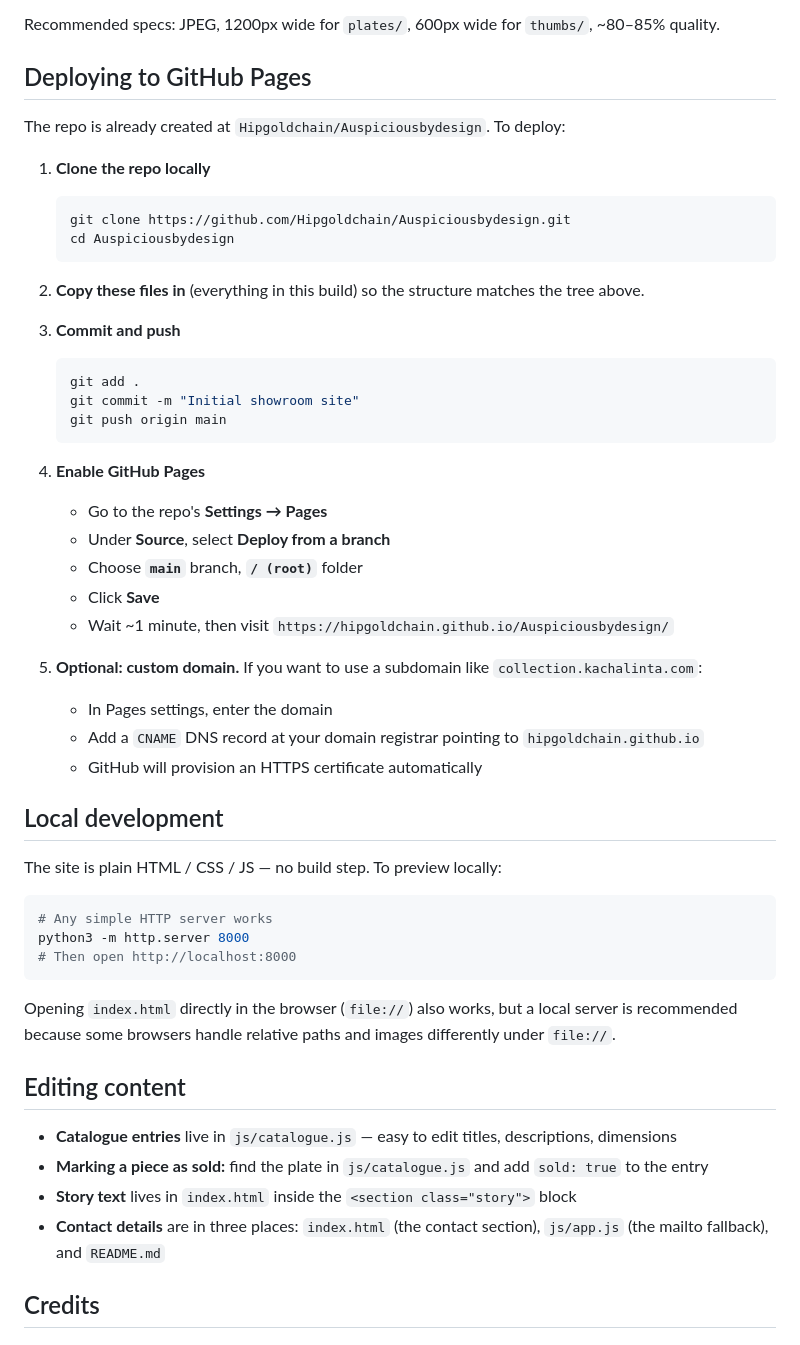
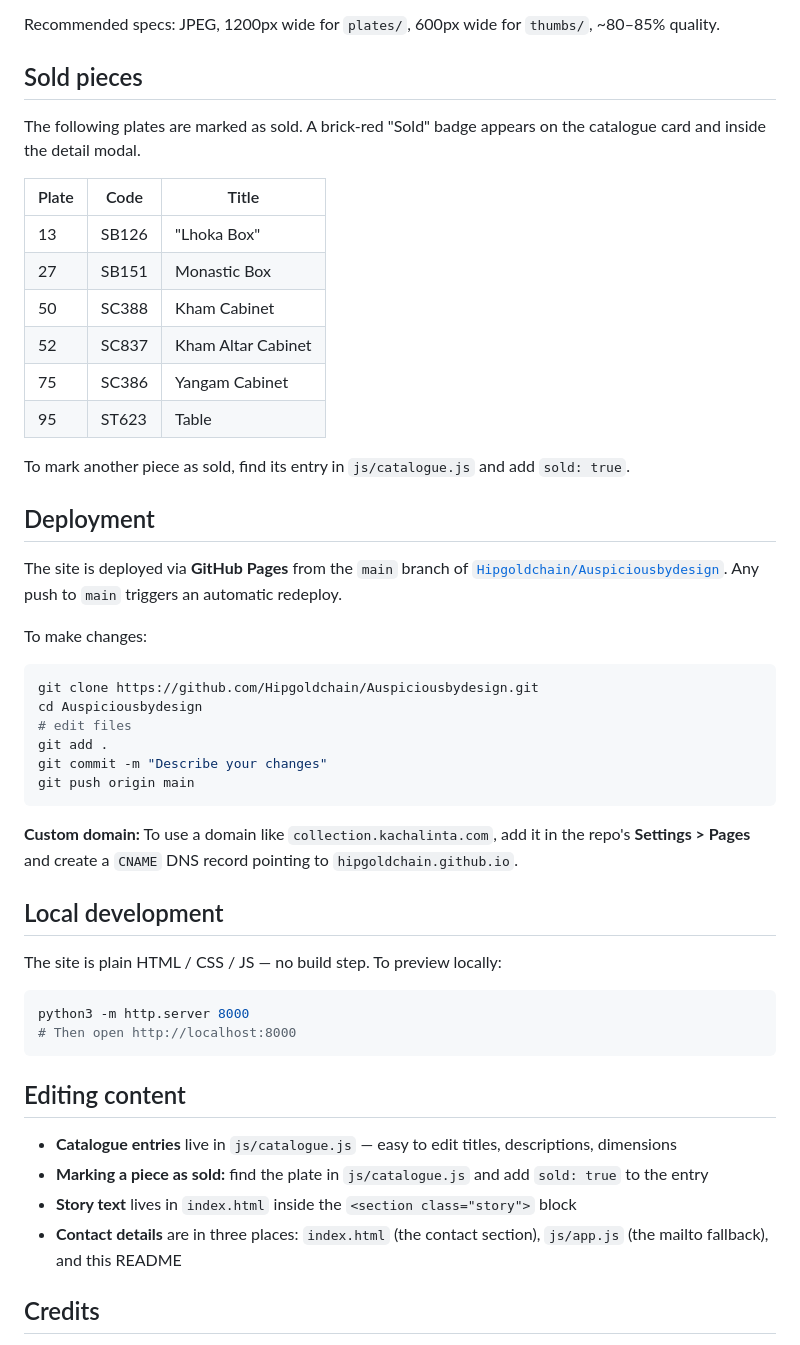
Before and after one commit to Hipgoldchain/Auspiciousbydesign, a Markdown page: README.md, the part around the change. Drawn GitHub-style.

Commit message:
Rewrite README to reflect current project state
- Add sold pieces table with all 6 sold plates
- Simplify deployment section (site is already live)
- Clean up stale initial-setup instructions

Co-Authored-By: Claude Opus 4.6 <noreply@anthropic.com>

````diff
--- a/README.md
+++ b/README.md
@@ -45,55 +45,53 @@ A private online showroom for a collection of antique Tibetan painted furniture,
 
 Recommended specs: JPEG, 1200px wide for `plates/`, 600px wide for `thumbs/`, ~80–85% quality.
 
-## Deploying to GitHub Pages
+## Sold pieces
 
-The repo is already created at `Hipgoldchain/Auspiciousbydesign`. To deploy:
+The following plates are marked as sold. A brick-red "Sold" badge appears on the catalogue card and inside the detail modal.
 
-1. **Clone the repo locally**
-   ```bash
-   git clone https://github.com/Hipgoldchain/Auspiciousbydesign.git
-   cd Auspiciousbydesign
-   ```
+| Plate | Code  | Title              |
+|-------|-------|--------------------|
+| 13    | SB126 | "Lhoka Box"        |
+| 27    | SB151 | Monastic Box       |
+| 50    | SC388 | Kham Cabinet       |
+| 52    | SC837 | Kham Altar Cabinet |
+| 75    | SC386 | Yangam Cabinet     |
+| 95    | ST623 | Table              |
 
-2. **Copy these files in** (everything in this build) so the structure matches the tree above.
+To mark another piece as sold, find its entry in `js/catalogue.js` and add `sold: true`.
 
-3. **Commit and push**
-   ```bash
-   git add .
-   git commit -m "Initial showroom site"
-   git push origin main
-   ```
+## Deployment
 
-4. **Enable GitHub Pages**
-   - Go to the repo's **Settings → Pages**
-   - Under **Source**, select **Deploy from a branch**
-   - Choose **`main`** branch, **`/ (root)`** folder
-   - Click **Save**
-   - Wait ~1 minute, then visit `https://hipgoldchain.github.io/Auspiciousbydesign/`
+The site is deployed via **GitHub Pages** from the `main` branch of [`Hipgoldchain/Auspiciousbydesign`](https://github.com/Hipgoldchain/Auspiciousbydesign). Any push to `main` triggers an automatic redeploy.
 
-5. **Optional: custom domain.** If you want to use a subdomain like `collection.kachalinta.com`:
-   - In Pages settings, enter the domain
-   - Add a `CNAME` DNS record at your domain registrar pointing to `hipgoldchain.github.io`
-   - GitHub will provision an HTTPS certificate automatically
+To make changes:
+
+```bash
+git clone https://github.com/Hipgoldchain/Auspiciousbydesign.git
+cd Auspiciousbydesign
+# edit files
+git add .
+git commit -m "Describe your changes"
+git push origin main
+```
+
+**Custom domain:** To use a domain like `collection.kachalinta.com`, add it in the repo's **Settings > Pages** and create a `CNAME` DNS record pointing to `hipgoldchain.github.io`.
 
 ## Local development
 
 The site is plain HTML / CSS / JS — no build step. To preview locally:
 
 ```bash
-# Any simple HTTP server works
 python3 -m http.server 8000
 # Then open http://localhost:8000
 ```
-
-Opening `index.html` directly in the browser (`file://`) also works, but a local server is recommended because some browsers handle relative paths and images differently under `file://`.
 
 ## Editing content
 
 - **Catalogue entries** live in `js/catalogue.js` — easy to edit titles, descriptions, dimensions
 - **Marking a piece as sold:** find the plate in `js/catalogue.js` and add `sold: true` to the entry
 - **Story text** lives in `index.html` inside the `<section class="story">` block
-- **Contact details** are in three places: `index.html` (the contact section), `js/app.js` (the mailto fallback), and `README.md`
+- **Contact details** are in three places: `index.html` (the contact section), `js/app.js` (the mailto fallback), and this README
 
 ## Credits
 
````
